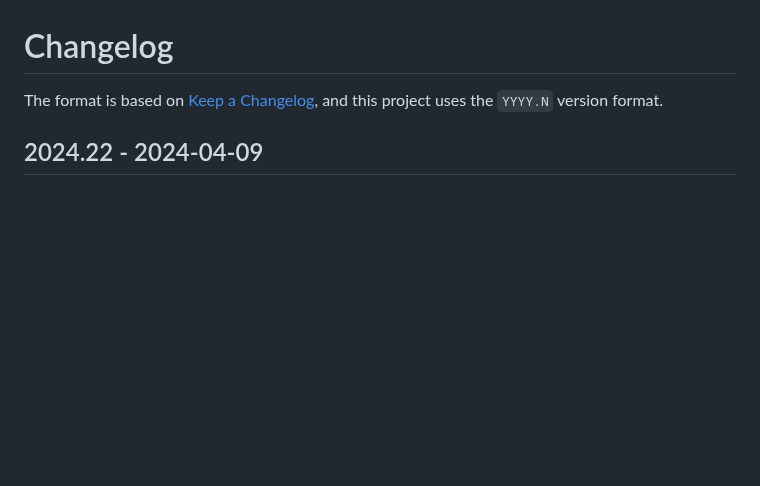
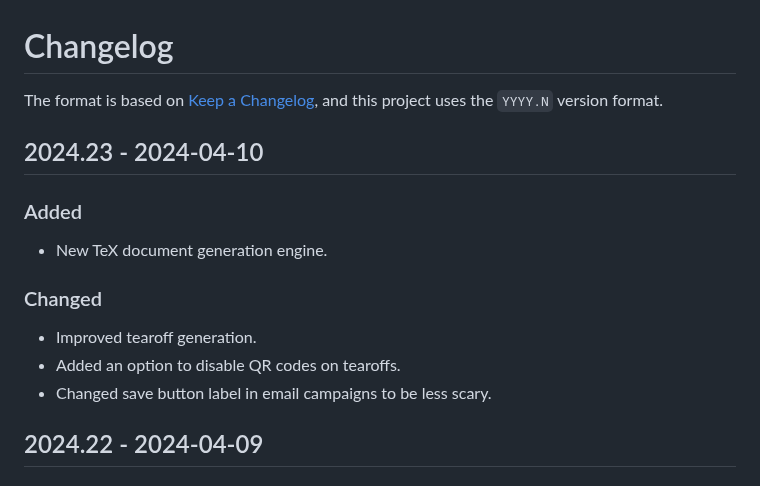
Before and after one commit to naboj-org/bullet, a Markdown page: CHANGELOG.md, the part around the change. Drawn GitHub-style; blank space fills up the shorter version.

Commit message:
master: update changelog

```diff
--- a/CHANGELOG.md
+++ b/CHANGELOG.md
@@ -2,6 +2,18 @@
 
 The format is based on [Keep a Changelog](https://keepachangelog.com/en/1.0.0/),
 and this project uses the `YYYY.N` version format.
+
+## 2024.23 - 2024-04-10
+
+### Added
+
+- New TeX document generation engine.
+
+### Changed
+
+- Improved tearoff generation.
+- Added an option to disable QR codes on tearoffs.
+- Changed save button label in email campaigns to be less scary.
 
 ## 2024.22 - 2024-04-09
 
```
